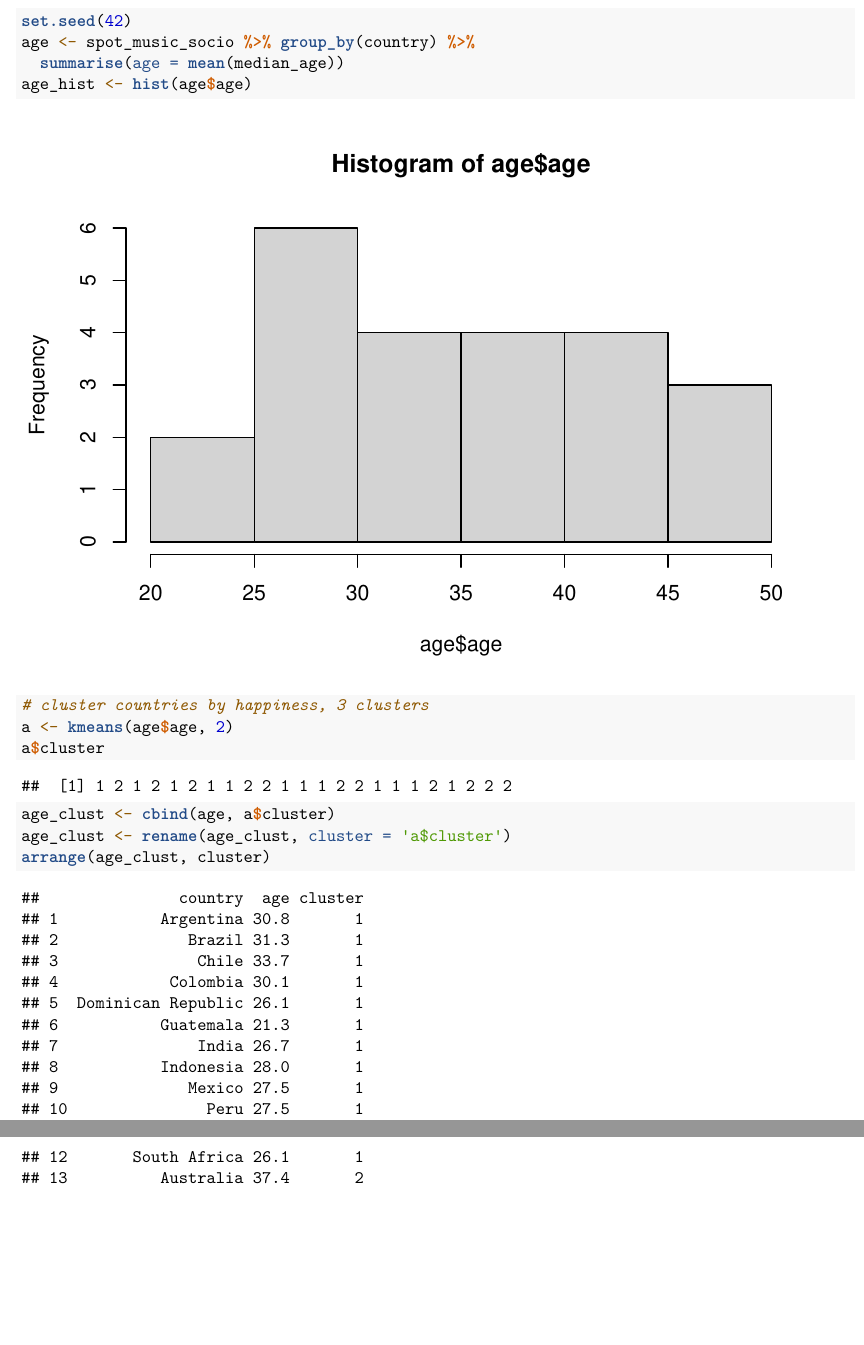
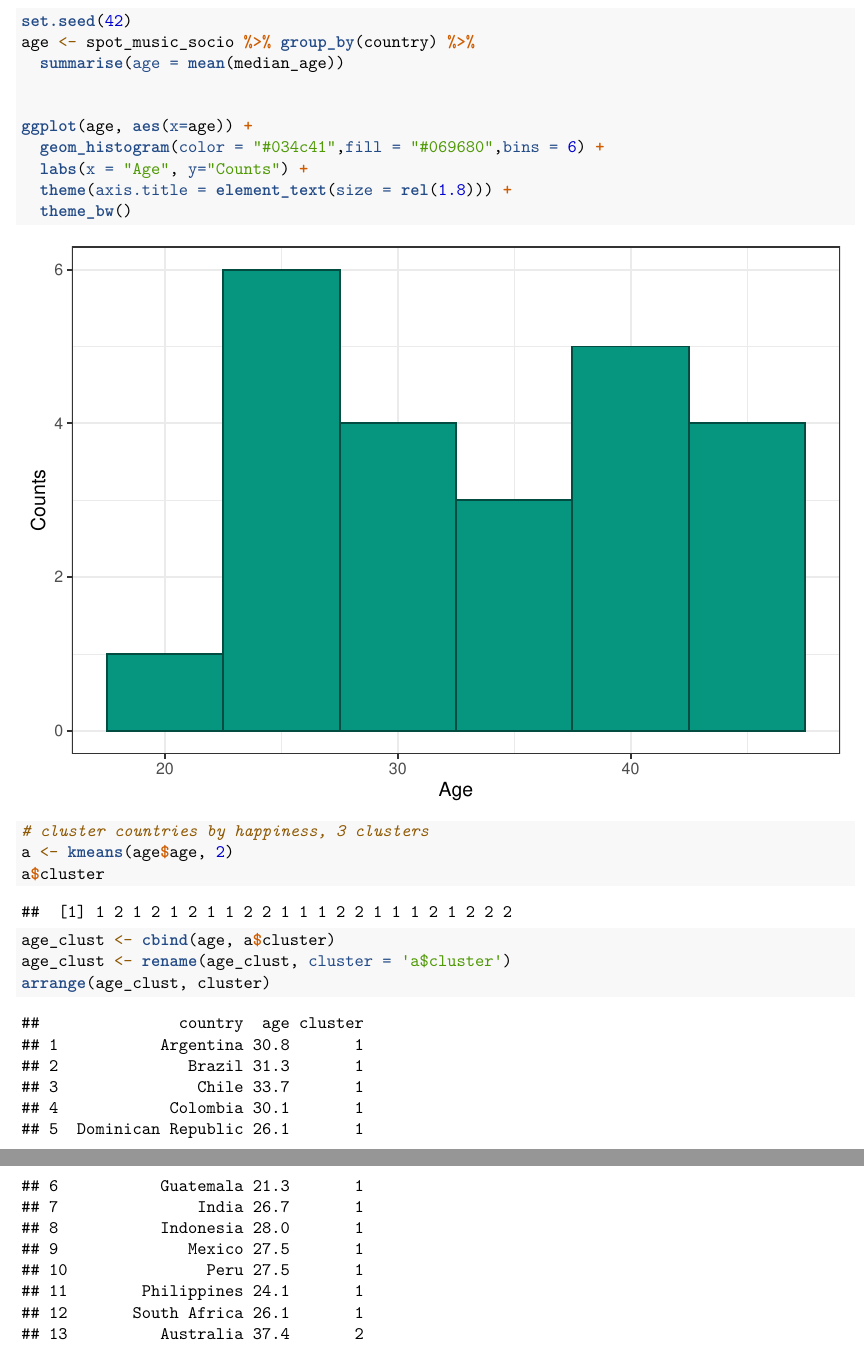
Before and after one commit to nwgiebink/global-spotify, an R Markdown document (markdowns/decision_trees.Rmd): two parts of pages 6 and 7 of 11, joined at a grey line, cut so that both start at the same text, the shorter picture padded with empty space. Rendered offline with R 4.5, knitr and Pandoc, then LaTeX, with nearby package versions; some code elsewhere in the file could not run offline.

Commit message:
nicer plot in decision tree

```diff
--- a/markdowns/decision_trees.Rmd
+++ b/markdowns/decision_trees.Rmd
@@ -202,7 +202,14 @@ Our goal is to classify countries by music tastes. To make results more interpre
 set.seed(42)
 age <- spot_music_socio %>% group_by(country) %>%
   summarise(age = mean(median_age))
-age_hist <- hist(age$age)
+
+
+ggplot(age, aes(x=age)) +
+  geom_histogram(color = "#034c41",fill = "#069680",bins = 6) +
+  labs(x = "Age", y="Counts") +
+  theme(axis.title = element_text(size = rel(1.8))) +
+  theme_bw()
+
 
 # cluster countries by happiness, 3 clusters
 a <- kmeans(age$age, 2)
```
